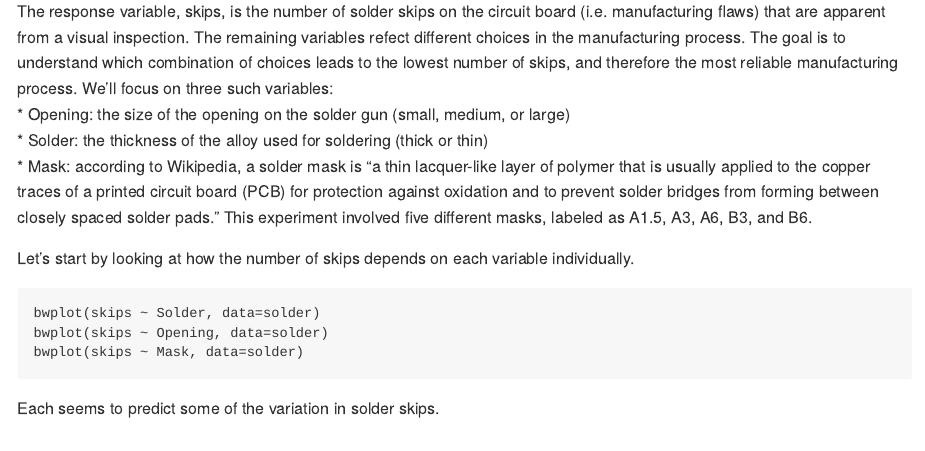
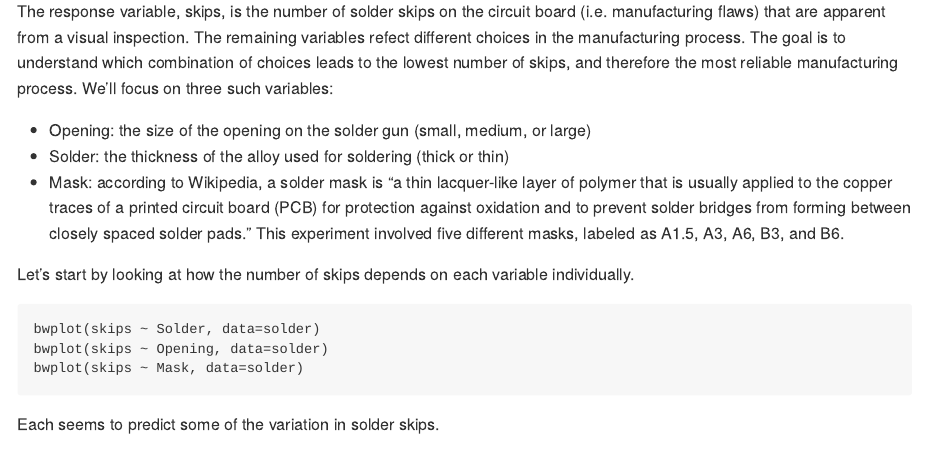
Before and after one commit to jgscott/learnR, an R Markdown document (cases/solder/solder.Rmd): the page in a window 1100 px wide, from 290 px down. Rendered offline with R 4.5, knitr and Pandoc, with nearby package versions; the code chunks are not run, so their results and figures are left out; a font, style sheet, LaTeX package, included part or bibliography that could not be used is replaced or left out.

Commit message:
solder case study

````diff
--- a/cases/solder/solder.Rmd
+++ b/cases/solder/solder.Rmd
@@ -1,8 +1,6 @@
 ---
 output:
-  md_document:
-    includes:
-      in_header: ../header.txt
+  md_document
 ---
 
 ## Manufacturing flaws in circuit boards
@@ -20,9 +18,9 @@ summary(solder)
 ```
 
 The response variable, skips, is the number of solder skips on the circuit board (i.e. manufacturing flaws) that are apparent from a visual inspection.  The remaining variables refect different choices in the manufacturing process.  The goal is to understand which combination of choices leads to the lowest number of skips, and therefore the most reliable manufacturing process.  We'll focus on three such variables:
-* Opening: the size of the opening on the solder gun (small, medium, or large)
-* Solder: the thickness of the alloy used for soldering (thick or thin)
-* Mask: according to Wikipedia, a solder mask is "a thin lacquer-like layer of polymer that is usually applied to the copper traces of a printed circuit board (PCB) for protection against oxidation and to prevent solder bridges from forming between closely spaced solder pads."  This experiment involved five different masks, labeled as A1.5, A3, A6, B3, and B6.
+- Opening: the size of the opening on the solder gun (small, medium, or large)
+- Solder: the thickness of the alloy used for soldering (thick or thin)
+- Mask: according to Wikipedia, a solder mask is "a thin lacquer-like layer of polymer that is usually applied to the copper traces of a printed circuit board (PCB) for protection against oxidation and to prevent solder bridges from forming between closely spaced solder pads."  This experiment involved five different masks, labeled as A1.5, A3, A6, B3, and B6.
 
 
 Let's start by looking at how the number of skips depends on each variable individually.
````
Also changed, not shown: cases/solder/solder.md, cases/solder/solder.Rmd (2 more changed lines).
